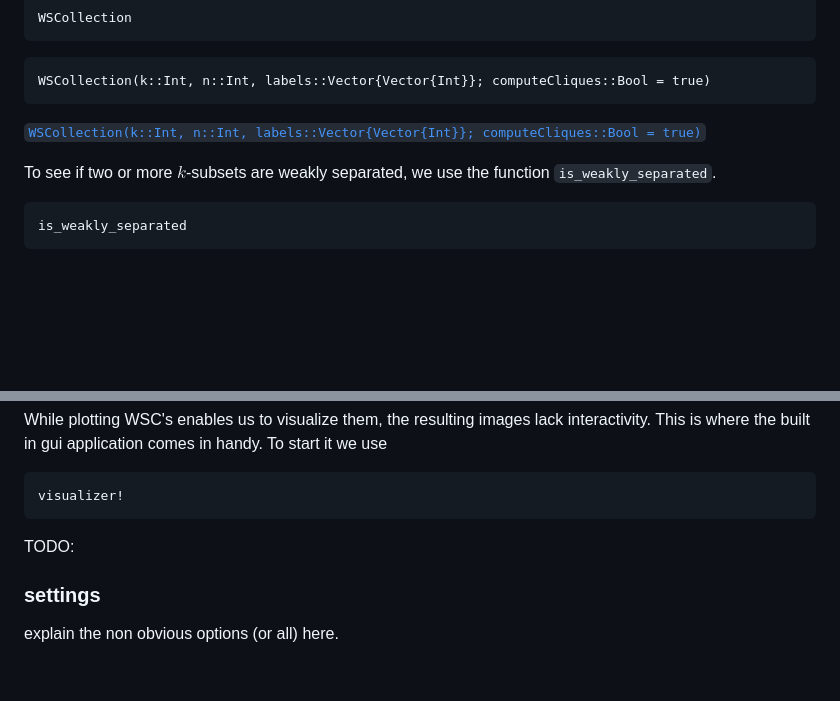
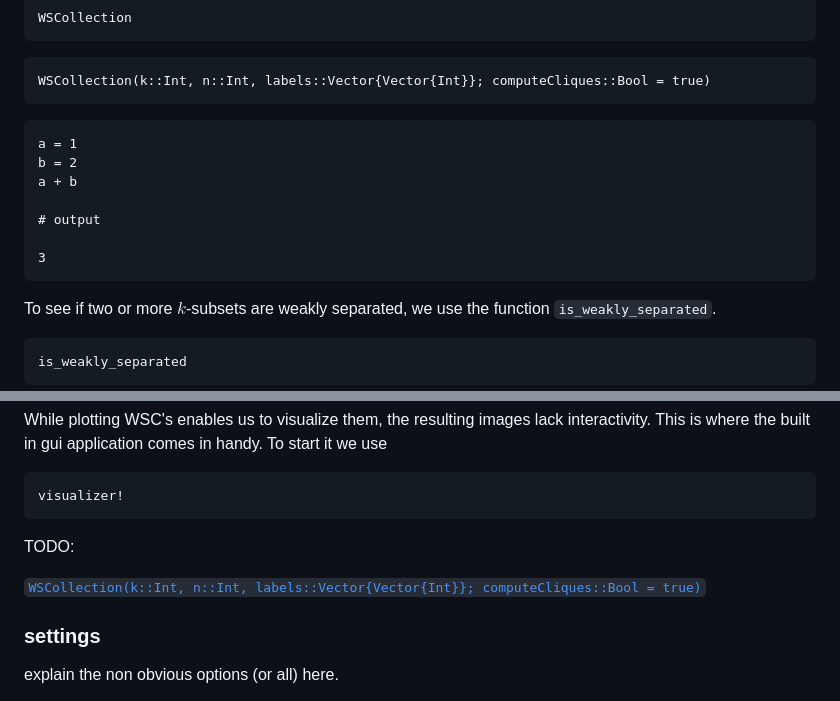
Before and after one commit to MichaelSchloesser/WeaklySeparatedCollections.jl, a Markdown page: docs/src/usage.md, 2 parts joined by grey strips. Rendered like a GitHub page; blank space fills up the shorter version.

Commit message:
try jldoctest in usage.md

````diff
--- a/docs/src/usage.md
+++ b/docs/src/usage.md
@@ -60,9 +60,15 @@ WSCollection
 WSCollection(k::Int, n::Int, labels::Vector{Vector{Int}}; computeCliques::Bool = true)
 ```
 
+```jldoctest
+a = 1
+b = 2
+a + b
 
-[`WSCollection(k::Int, n::Int, labels::Vector{Vector{Int}}; computeCliques::Bool = true)`](@ref)
+# output
 
+3
+```
 
 
 To see if two or more $k$-subsets are weakly separated, we use the function `is_weakly_separated`.
@@ -168,6 +174,8 @@ visualizer!
 
 TODO:
 
+[`WSCollection(k::Int, n::Int, labels::Vector{Vector{Int}}; computeCliques::Bool = true)`](@ref)
+
 ### settings
 explain the non obvious options (or all) here.
 
````
